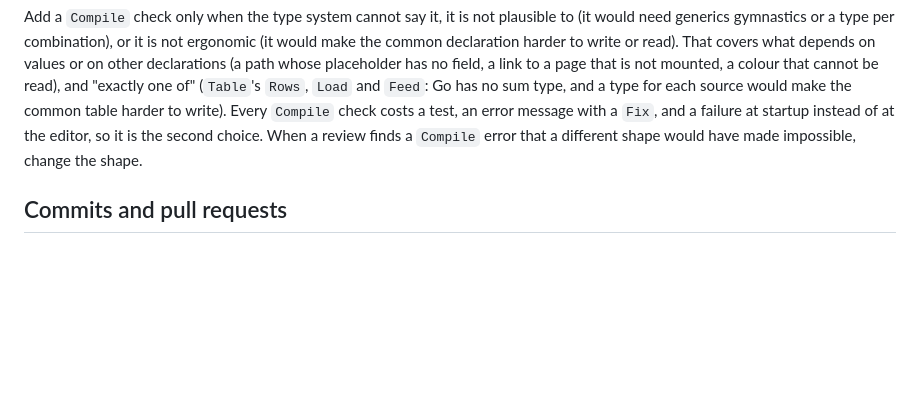
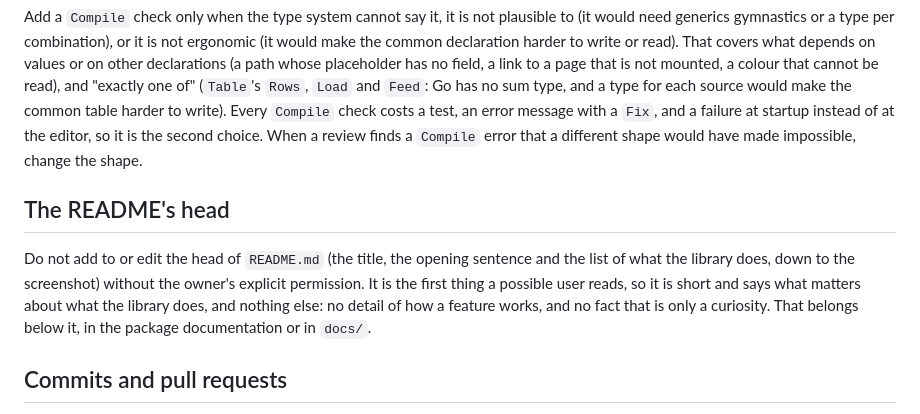
Before and after one commit to Olian04/webui, a Markdown page: docs/AGENTS.md, the part around the change. Rendered like a GitHub page; blank space fills up the shorter version.

Commit message:
docs: Take the console message out of the README's feature list (#180)
The head of the README is the first thing a possible user reads, and it names what the library does. The bullet about the generator meta and the console line is a curiosity of how the library marks its pages, not one of the things it does; it is still said where it belongs, in the package documentation ("Looks") and in design-decisions.md.

docs/AGENTS.md now says that the head of the README is not added to or edited without the owner's permission.


Claude-Session: https://claude.ai/code/session_011E65GA6SGmkCykEP7ufiFL

Co-authored-by: Claude <noreply@anthropic.com>

```diff
--- a/docs/AGENTS.md
+++ b/docs/AGENTS.md
@@ -80,6 +80,10 @@ Prefer a type error to an `App.Compile` error. Shape the declaration so that a w
 - a **separate field or type** where two settings cannot coexist, and no field that is only meaningful when another is set (a `Canvas` that needed a `Mode` was a compile error; a `Canvas` inside `Theme.Light` and `Theme.Dark` cannot be set wrongly).
 
 Add a `Compile` check only when the type system cannot say it, it is not plausible to (it would need generics gymnastics or a type per combination), or it is not ergonomic (it would make the common declaration harder to write or read). That covers what depends on values or on other declarations (a path whose placeholder has no field, a link to a page that is not mounted, a colour that cannot be read), and "exactly one of" (`Table`'s `Rows`, `Load` and `Feed`: Go has no sum type, and a type for each source would make the common table harder to write). Every `Compile` check costs a test, an error message with a `Fix`, and a failure at startup instead of at the editor, so it is the second choice. When a review finds a `Compile` error that a different shape would have made impossible, change the shape.
+
+## The README's head
+
+Do not add to or edit the head of `README.md` (the title, the opening sentence and the list of what the library does, down to the screenshot) without the owner's explicit permission. It is the first thing a possible user reads, so it is short and says what matters about what the library does, and nothing else: no detail of how a feature works, and no fact that is only a curiosity. That belongs below it, in the package documentation or in `docs/`.
 
 ## Commits and pull requests
 
```
Also changed, not shown: README.md (+0 -1 lines).
